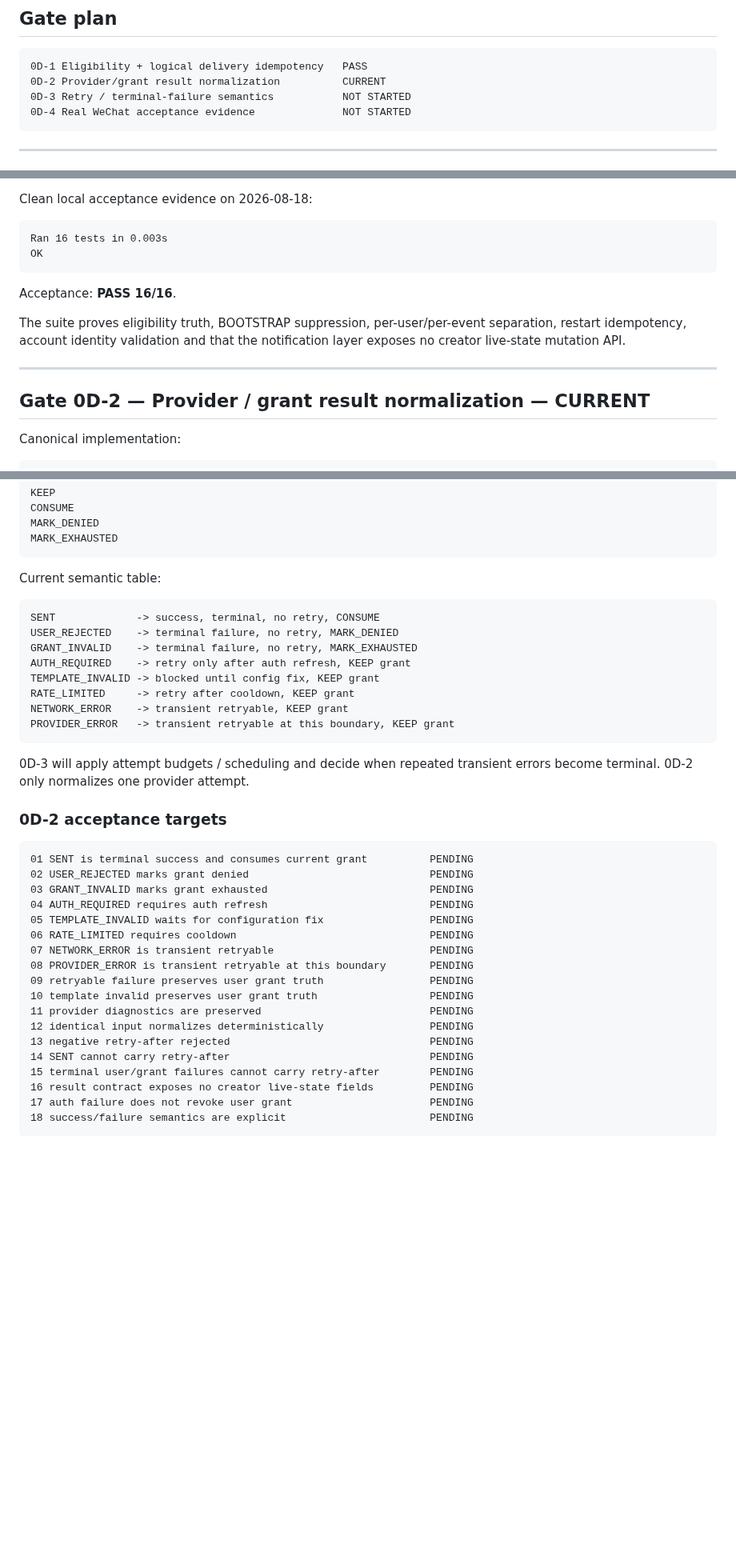
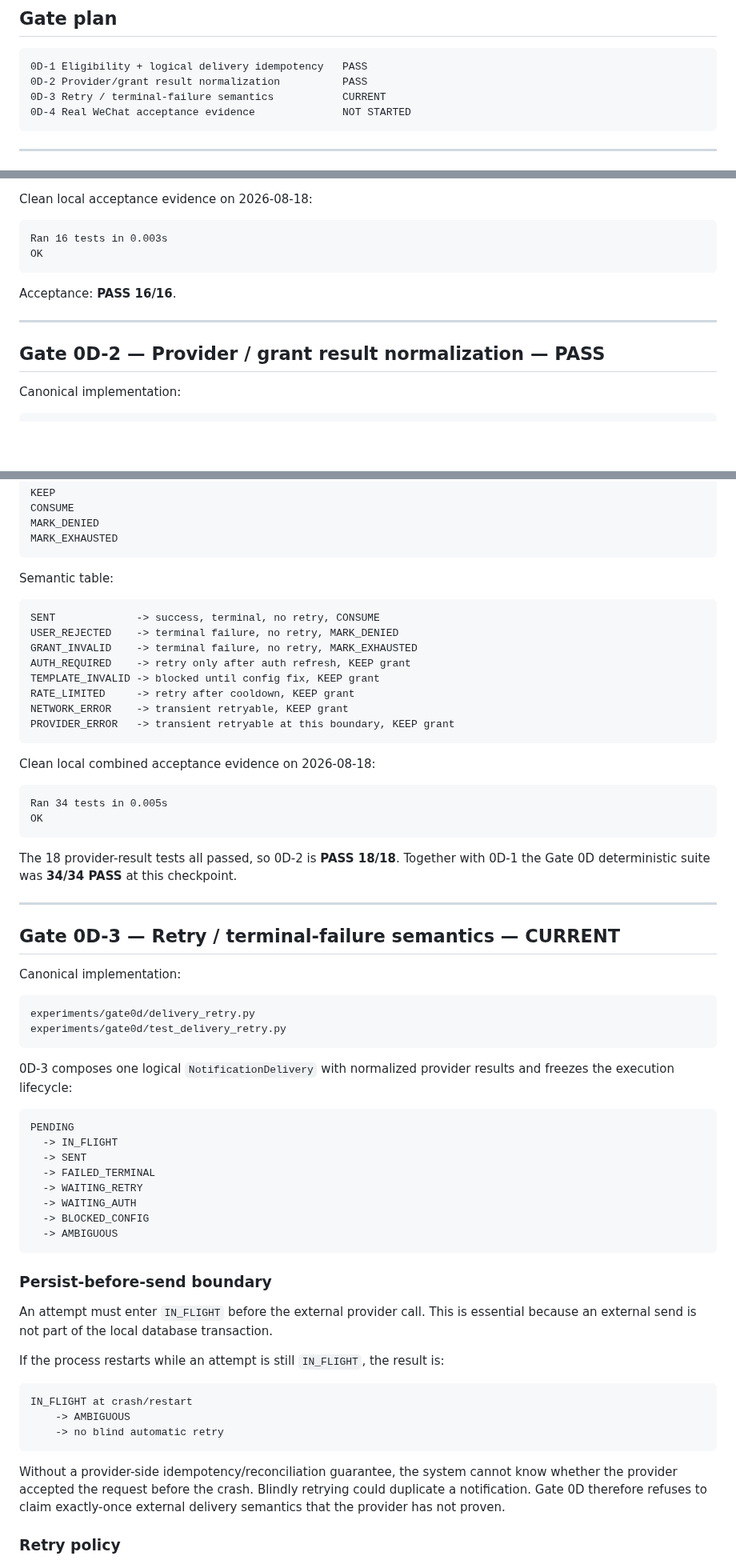
Before and after one commit to hengxiaopai/stage-letter, a Markdown page: experiments/gate0d/GATE_0D.md, 3 parts joined by grey strips. Shown at 80% size. GitHub-like rendering; blank space fills up the shorter version.

````diff
--- a/experiments/gate0d/GATE_0D.md
+++ b/experiments/gate0d/GATE_0D.md
@@ -23,8 +23,8 @@ notification failure != LiveSession mutation
 
 ```text
 0D-1 Eligibility + logical delivery idempotency   PASS
-0D-2 Provider/grant result normalization          CURRENT
-0D-3 Retry / terminal-failure semantics           NOT STARTED
+0D-2 Provider/grant result normalization          PASS
+0D-3 Retry / terminal-failure semantics           CURRENT
 0D-4 Real WeChat acceptance evidence              NOT STARTED
 ```
 
@@ -68,11 +68,9 @@ OK
 
 Acceptance: **PASS 16/16**.
 
-The suite proves eligibility truth, BOOTSTRAP suppression, per-user/per-event separation, restart idempotency, account identity validation and that the notification layer exposes no creator live-state mutation API.
-
 ---
 
-## Gate 0D-2 — Provider / grant result normalization — CURRENT
+## Gate 0D-2 — Provider / grant result normalization — PASS
 
 Canonical implementation:
 
@@ -127,7 +125,7 @@ MARK_DENIED
 MARK_EXHAUSTED
 ```
 
-Current semantic table:
+Semantic table:
 
 ```text
 SENT             -> success, terminal, no retry, CONSUME
@@ -140,26 +138,52 @@ NETWORK_ERROR    -> transient retryable, KEEP grant
 PROVIDER_ERROR   -> transient retryable at this boundary, KEEP grant
 ```
 
-0D-3 will apply attempt budgets / scheduling and decide when repeated transient errors become terminal. 0D-2 only normalizes one provider attempt.
-
-### 0D-2 acceptance targets
+Clean local combined acceptance evidence on 2026-08-18:
 
 ```text
-01 SENT is terminal success and consumes current grant          PENDING
-02 USER_REJECTED marks grant denied                             PENDING
-03 GRANT_INVALID marks grant exhausted                          PENDING
-04 AUTH_REQUIRED requires auth refresh                          PENDING
-05 TEMPLATE_INVALID waits for configuration fix                 PENDING
-06 RATE_LIMITED requires cooldown                               PENDING
-07 NETWORK_ERROR is transient retryable                         PENDING
-08 PROVIDER_ERROR is transient retryable at this boundary       PENDING
-09 retryable failure preserves user grant truth                 PENDING
-10 template invalid preserves user grant truth                  PENDING
-11 provider diagnostics are preserved                           PENDING
-12 identical input normalizes deterministically                 PENDING
-13 negative retry-after rejected                                PENDING
-14 SENT cannot carry retry-after                                PENDING
-15 terminal user/grant failures cannot carry retry-after        PENDING
-16 result contract exposes no creator live-state fields         PENDING
-17 auth failure does not revoke user grant                      PENDING
-18 success/failure semantics are explicit                       PENDING
+Ran 34 tests in 0.005s
+OK
+```
+
+The 18 provider-result tests all passed, so 0D-2 is **PASS 18/18**. Together with 0D-1 the Gate 0D deterministic suite was **34/34 PASS** at this checkpoint.
+
+---
+
+## Gate 0D-3 — Retry / terminal-failure semantics — CURRENT
+
+Canonical implementation:
+
+```text
+experiments/gate0d/delivery_retry.py
+experiments/gate0d/test_delivery_retry.py
+```
+
+0D-3 composes one logical `NotificationDelivery` with normalized provider results and freezes the execution lifecycle:
+
+```text
+PENDING
+  -> IN_FLIGHT
+  -> SENT
+  -> FAILED_TERMINAL
+  -> WAITING_RETRY
+  -> WAITING_AUTH
+  -> BLOCKED_CONFIG
+  -> AMBIGUOUS
+```
+
+### Persist-before-send boundary
+
+An attempt must enter `IN_FLIGHT` before the external provider call. This is essential because an external send is not part of the local database transaction.
+
+If the process restarts while an attempt is still `IN_FLIGHT`, the result is:
+
+```text
+IN_FLIGHT at crash/restart
+    -> AMBIGUOUS
+    -> no blind automatic retry
+```
+
+Without a provider-side idempotency/reconciliation guarantee, the system cannot know whether the provider accepted the request before the crash. Blindly retrying could duplicate a notification. Gate 0D therefore refuses to claim exactly-once external delivery semantics that the provider has not proven.
+
+### Retry policy
+
````
Also changed, not shown: other parts of experiments/gate0d/GATE_0D.md (+73 -6 lines).
